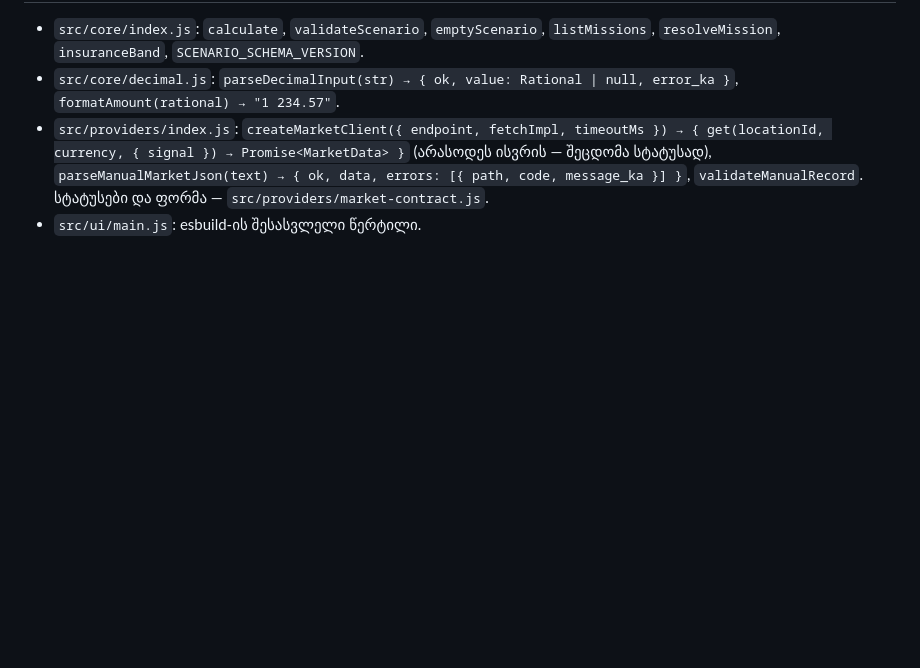
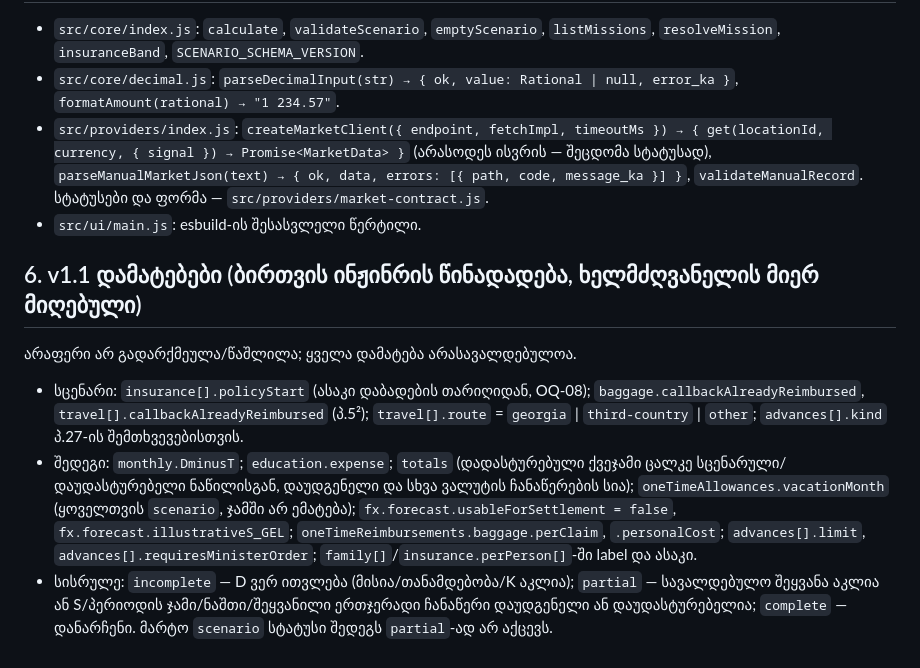
Before and after one commit to hanzzo12/biblaia, a Markdown page: docs/contracts.md, the part around the change. Drawn GitHub-style; blank space fills up the shorter version.

Commit message:
ბირთვი დასრულდა (105/105 ეტალონი, 133 ტესტი); კონტრაქტი v1.1
Co-Authored-By: Claude Opus 5.5 <noreply@anthropic.com>
Claude-Session: https://claude.ai/code/session_01CgE93RLrriC2YoxccHLpdq

```diff
--- a/docs/contracts.md
+++ b/docs/contracts.md
@@ -141,3 +141,11 @@ UI ეკრანზეც და ბეჭდვაშიც იყენე
 - `src/core/decimal.js`: `parseDecimalInput(str) → { ok, value: Rational | null, error_ka }`, `formatAmount(rational) → "1 234.57"`.
 - `src/providers/index.js`: `createMarketClient({ endpoint, fetchImpl, timeoutMs }) → { get(locationId, currency, { signal }) → Promise<MarketData> }` (არასოდეს ისვრის — შეცდომა სტატუსად), `parseManualMarketJson(text) → { ok, data, errors: [{ path, code, message_ka }] }`, `validateManualRecord`. სტატუსები და ფორმა — `src/providers/market-contract.js`.
 - `src/ui/main.js`: esbuild-ის შესასვლელი წერტილი.
+
+## 6. v1.1 დამატებები (ბირთვის ინჟინრის წინადადება, ხელმძღვანელის მიერ მიღებული)
+
+არაფერი არ გადარქმეულა/წაშლილა; ყველა დამატება არასავალდებულოა.
+
+- სცენარი: `insurance[].policyStart` (ასაკი დაბადების თარიღიდან, OQ-08); `baggage.callbackAlreadyReimbursed`, `travel[].callbackAlreadyReimbursed` (პ.5²); `travel[].route` = `georgia` | `third-country` | `other`; `advances[].kind` პ.27-ის შემთხვევებისთვის.
+- შედეგი: `monthly.DminusT`; `education.expense`; `totals` (დადასტურებული ქვეჯამი ცალკე სცენარული/დაუდასტურებელი ნაწილისგან, დაუდგენელი და სხვა ვალუტის ჩანაწერების სია); `oneTimeAllowances.vacationMonth` (ყოველთვის `scenario`, ჯამში არ ემატება); `fx.forecast.usableForSettlement = false`, `fx.forecast.illustrativeS_GEL`; `oneTimeReimbursements.baggage.perClaim`, `.personalCost`; `advances[].limit`, `advances[].requiresMinisterOrder`; `family[]`/`insurance.perPerson[]`-ში label და ასაკი.
+- სისრულე: `incomplete` — D ვერ ითვლება (მისია/თანამდებობა/K აკლია); `partial` — სავალდებულო შეყვანა აკლია ან S/პერიოდის ჯამი/ნაშთი/შეყვანილი ერთჯერადი ჩანაწერი დაუდგენელი ან დაუდასტურებელია; `complete` — დანარჩენი. მარტო `scenario` სტატუსი შედეგს `partial`-ად არ აქცევს.
```
